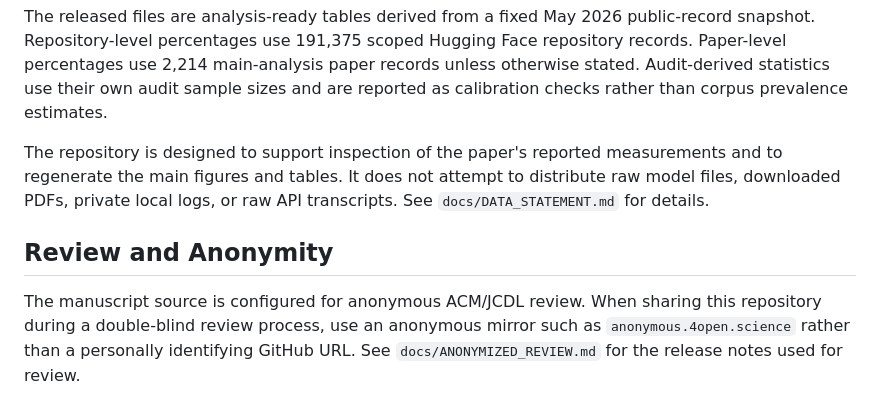
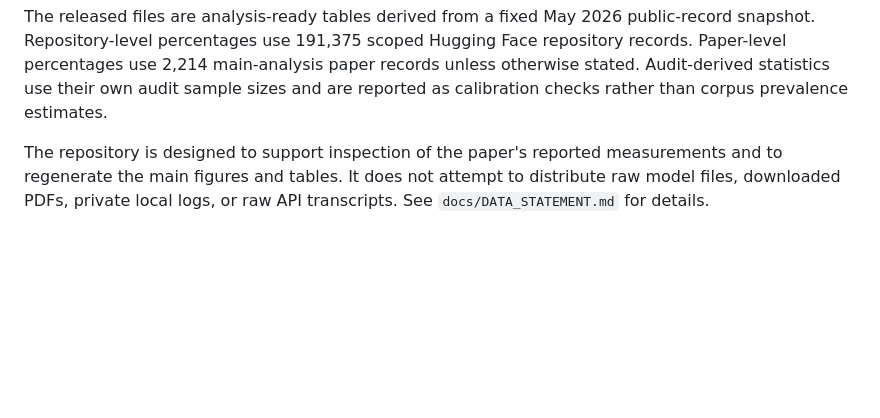
Before and after one commit to AndyLu666/VNYC-Open_Source_LLM_Study, a Markdown page: README.md, the part around the change. Rendered like a GitHub page; blank space fills up the shorter version.

```diff
--- a/README.md
+++ b/README.md
@@ -72,7 +72,3 @@ latexmk -pdf -interaction=nonstopmode main.tex
 The released files are analysis-ready tables derived from a fixed May 2026 public-record snapshot. Repository-level percentages use 191,375 scoped Hugging Face repository records. Paper-level percentages use 2,214 main-analysis paper records unless otherwise stated. Audit-derived statistics use their own audit sample sizes and are reported as calibration checks rather than corpus prevalence estimates.
 
 The repository is designed to support inspection of the paper's reported measurements and to regenerate the main figures and tables. It does not attempt to distribute raw model files, downloaded PDFs, private local logs, or raw API transcripts. See `docs/DATA_STATEMENT.md` for details.
-
-## Review and Anonymity
-
-The manuscript source is configured for anonymous ACM/JCDL review. When sharing this repository during a double-blind review process, use an anonymous mirror such as `anonymous.4open.science` rather than a personally identifying GitHub URL. See `docs/ANONYMIZED_REVIEW.md` for the release notes used for review.
```
